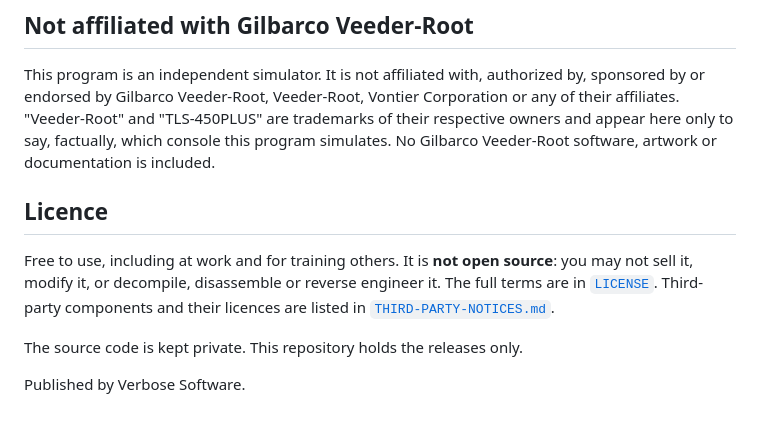
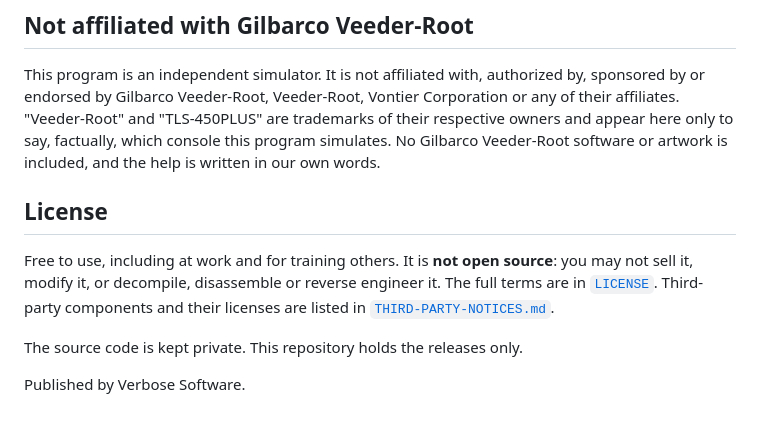
Before and after one commit to ghostrdr-ctrl/TLS-450-Plus-Simulator, a Markdown page: README.md, the part around one of its changes. Rendered like a GitHub page.

```diff
--- a/README.md
+++ b/README.md
@@ -80,14 +96,15 @@ authorized by, sponsored by or endorsed by Gilbarco Veeder-Root, Veeder-Root,
 Vontier Corporation or any of their affiliates. "Veeder-Root" and
 "TLS-450PLUS" are trademarks of their respective owners and appear here only
 to say, factually, which console this program simulates. No Gilbarco
-Veeder-Root software, artwork or documentation is included.
+Veeder-Root software or artwork is included, and the help is written in our
+own words.
 
-## Licence
+## License
 
 Free to use, including at work and for training others. It is **not open
 source**: you may not sell it, modify it, or decompile, disassemble or reverse
 engineer it. The full terms are in [`LICENSE`](LICENSE). Third-party
-components and their licences are listed in
+components and their licenses are listed in
 [`THIRD-PARTY-NOTICES.md`](THIRD-PARTY-NOTICES.md).
 
 The source code is kept private. This repository holds the releases only.
```
Also changed, not shown: other parts of README.md (+27 -11 lines), THIRD-PARTY-NOTICES.md (+128 -141 lines), screenshots/menu.png, screenshots/simulator.png, screenshots/tank-detail.png, screenshots/tank-overview.png, 2 other files.
